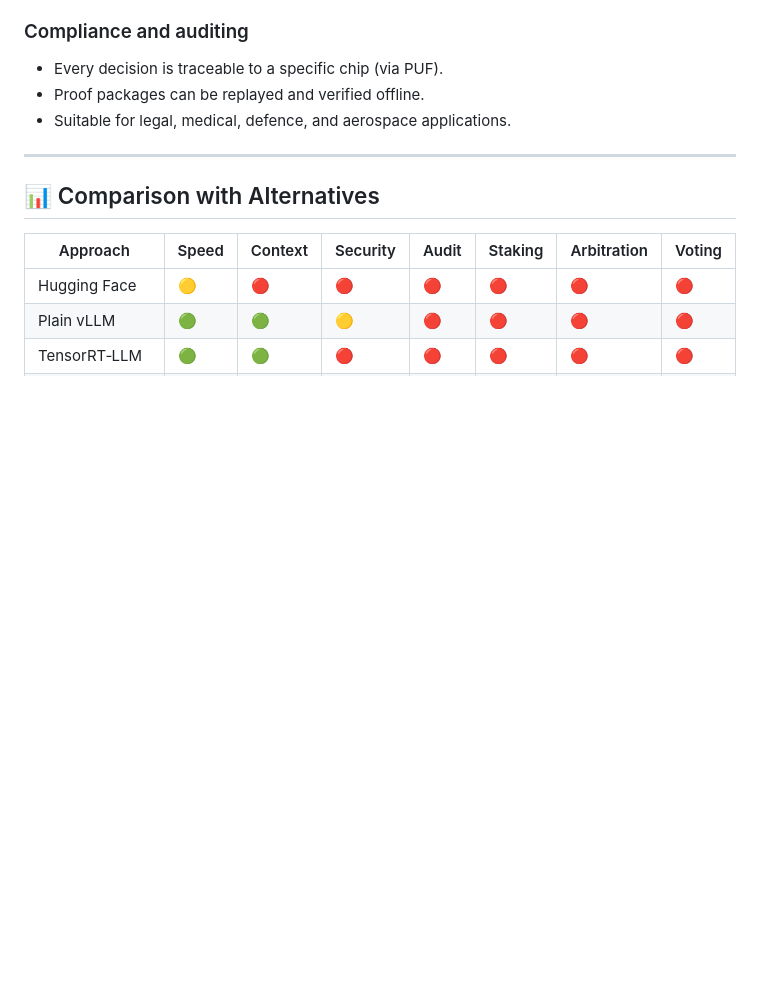
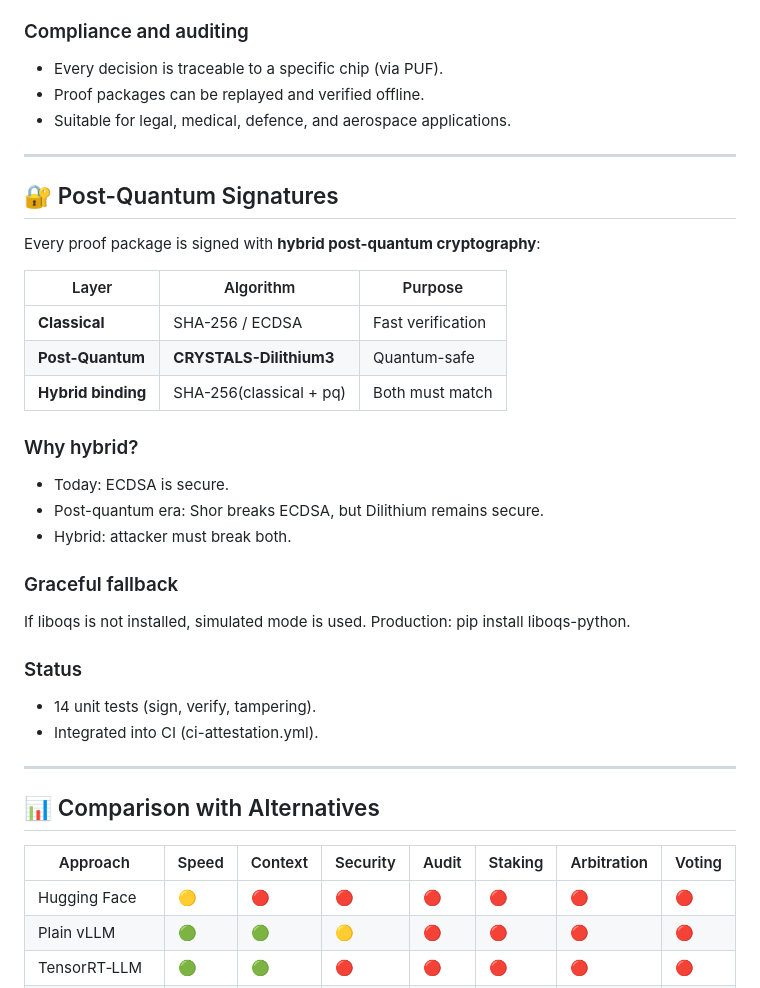
Before and after one commit to karamik/TurboLLM, a Markdown page: README.md, the part around the change. GitHub-like rendering; blank space fills up the shorter version.

Commit message:
README: add Post-Quantum Signatures section

```diff
--- a/README.md
+++ b/README.md
@@ -159,6 +159,33 @@ Each decision includes a puf_hash — SHA-256 of the chip's PUF ID with a unique
 
 ---
 
+## 🔐 Post-Quantum Signatures
+
+Every proof package is signed with **hybrid post-quantum cryptography**:
+
+| Layer | Algorithm | Purpose |
+|-------|-----------|---------|
+| **Classical** | SHA-256 / ECDSA | Fast verification |
+| **Post-Quantum** | **CRYSTALS-Dilithium3** | Quantum-safe |
+| **Hybrid binding** | SHA-256(classical + pq) | Both must match |
+
+### Why hybrid?
+
+- Today: ECDSA is secure.
+- Post-quantum era: Shor breaks ECDSA, but Dilithium remains secure.
+- Hybrid: attacker must break both.
+
+### Graceful fallback
+
+If liboqs is not installed, simulated mode is used. Production: pip install liboqs-python.
+
+### Status
+
+- 14 unit tests (sign, verify, tampering).
+- Integrated into CI (ci-attestation.yml).
+
+---
+
 ## 📊 Comparison with Alternatives
 
 | Approach | Speed | Context | Security | Audit | Staking | Arbitration | Voting |
```
